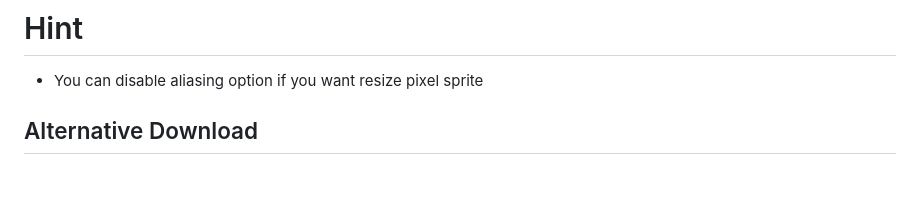
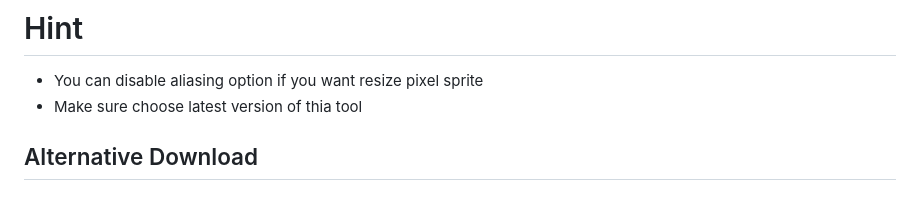
Before and after one commit to sirthegamercoder/Funker-Optimizer, a Markdown page: README.md, the part around the change. Rendered like a GitHub page.

```diff
--- a/README.md
+++ b/README.md
@@ -76,6 +76,7 @@ After you have done the setup you should now need the following for this tool :
 
 # Hint
 - You can disable aliasing option if you want resize pixel sprite
+- Make sure choose latest version of thia tool
 
 ## Alternative Download
 ### GameBanana
```
